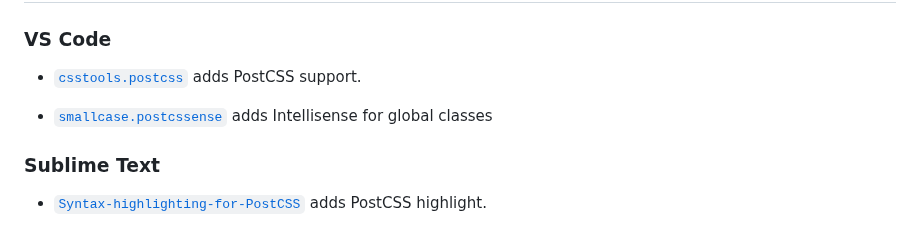
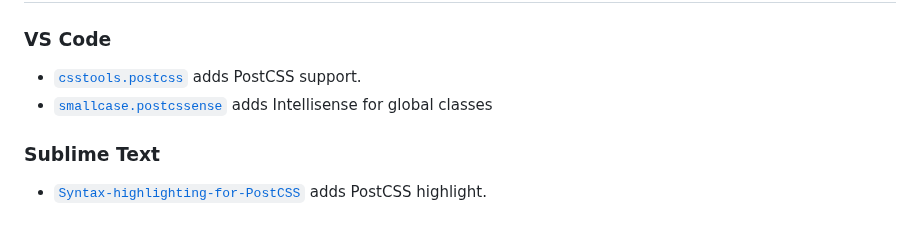
Before and after one commit to postcss/postcss, a Markdown page: README.md, the part around the change. Rendered like a GitHub page.

Commit message:
Fix Markdown syntax

```diff
--- a/README.md
+++ b/README.md
@@ -460,11 +460,9 @@ module.exports = {
 ### VS Code
 
 * [`csstools.postcss`] adds PostCSS support.
+* [`smallcase.postcssense`] adds Intellisense for global classes
 
 [`csstools.postcss`]: https://marketplace.visualstudio.com/items?itemName=csstools.postcss
-
-- [`smallcase.postcssense`] adds Intellisense for global classes
-
 [`smallcase.postcssense`]: https://marketplace.visualstudio.com/items?itemName=smallcase.postcssense
 
 ### Sublime Text
```
